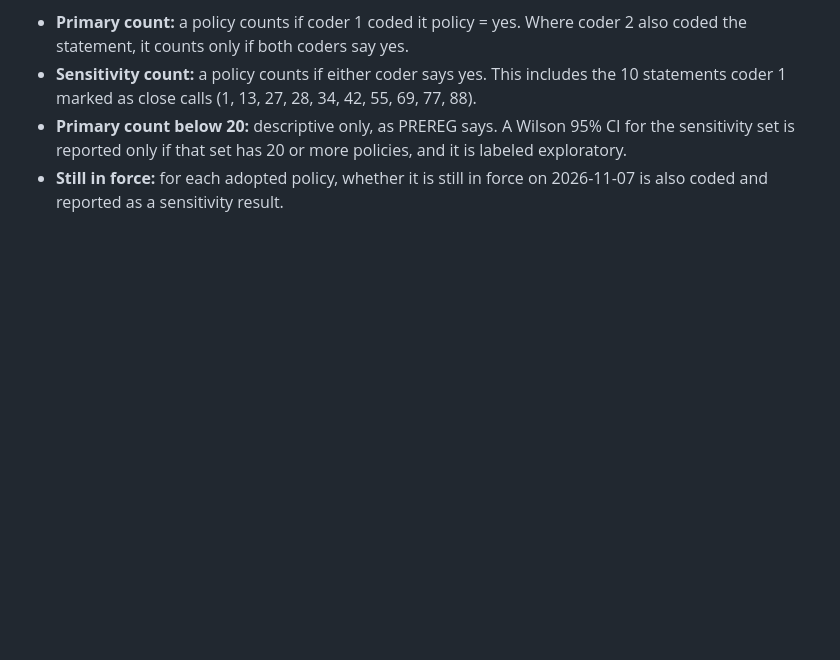
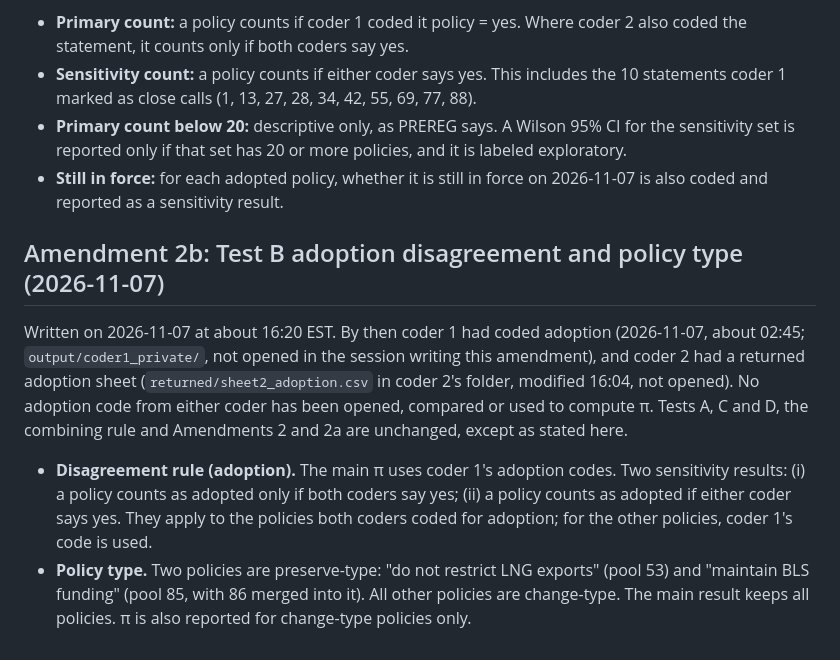
Before and after one commit to aadhavr/law-school, a Markdown page: PREREG.md, the part around the change. GitHub-like rendering; blank space fills up the shorter version.

Commit message:
Amendment 2b: Test B adoption disagreement rule and policy type; log coder 2 identity (D21) and 2b (D22)
Written before any adoption code was opened or compared.

Co-Authored-By: Claude Opus 5.5 <noreply@anthropic.com>

```diff
--- a/PREREG.md
+++ b/PREREG.md
@@ -126,3 +126,9 @@ Written on 2026-11-07, after coder 1's policy filter (`code/testB_policy_filter.
 - **Sensitivity count:** a policy counts if either coder says yes. This includes the 10 statements coder 1 marked as close calls (1, 13, 27, 28, 34, 42, 55, 69, 77, 88).
 - **Primary count below 20:** descriptive only, as PREREG says. A Wilson 95% CI for the sensitivity set is reported only if that set has 20 or more policies, and it is labeled exploratory.
 - **Still in force:** for each adopted policy, whether it is still in force on 2026-11-07 is also coded and reported as a sensitivity result.
+
+## Amendment 2b: Test B adoption disagreement and policy type (2026-11-07)
+Written on 2026-11-07 at about 16:20 EST. By then coder 1 had coded adoption (2026-11-07, about 02:45; `output/coder1_private/`, not opened in the session writing this amendment), and coder 2 had a returned adoption sheet (`returned/sheet2_adoption.csv` in coder 2's folder, modified 16:04, not opened). No adoption code from either coder has been opened, compared or used to compute π. Tests A, C and D, the combining rule and Amendments 2 and 2a are unchanged, except as stated here.
+
+- **Disagreement rule (adoption).** The main π uses coder 1's adoption codes. Two sensitivity results: (i) a policy counts as adopted only if both coders say yes; (ii) a policy counts as adopted if either coder says yes. They apply to the policies both coders coded for adoption; for the other policies, coder 1's code is used.
+- **Policy type.** Two policies are preserve-type: "do not restrict LNG exports" (pool 53) and "maintain BLS funding" (pool 85, with 86 merged into it). All other policies are change-type. The main result keeps all policies. π is also reported for change-type policies only.
```
Also changed, not shown: ANALYSIS_LOG.md (+2 -0 lines).
